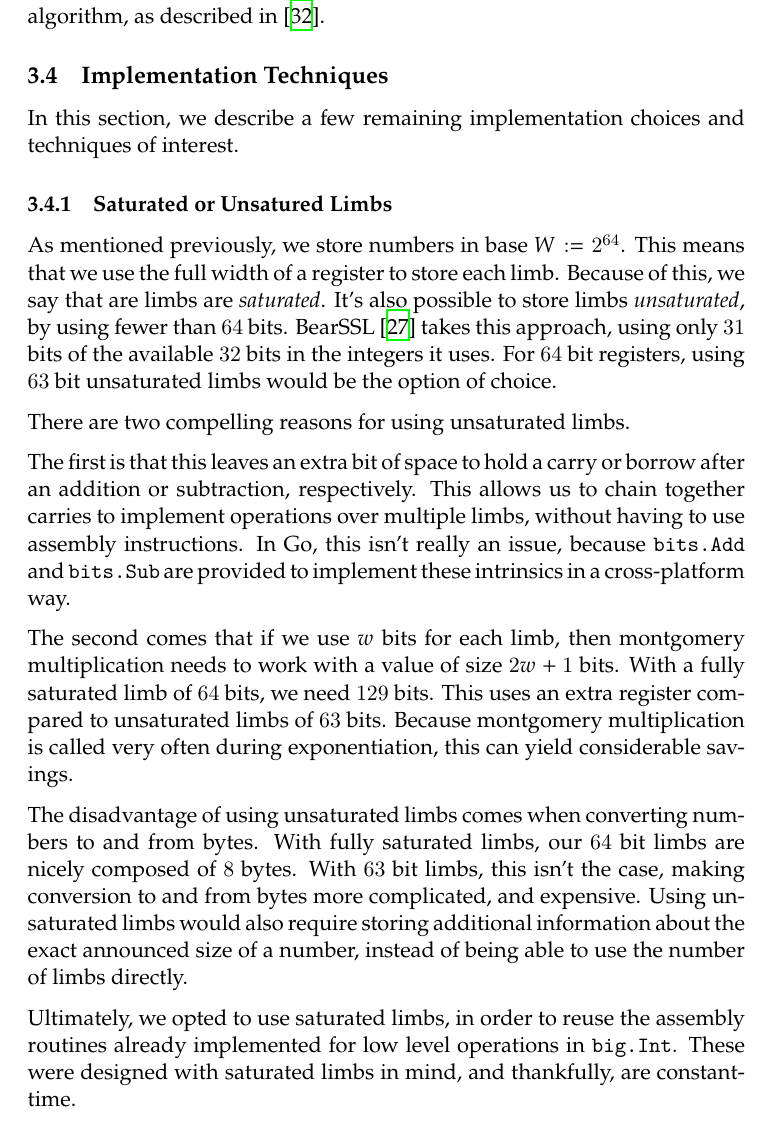
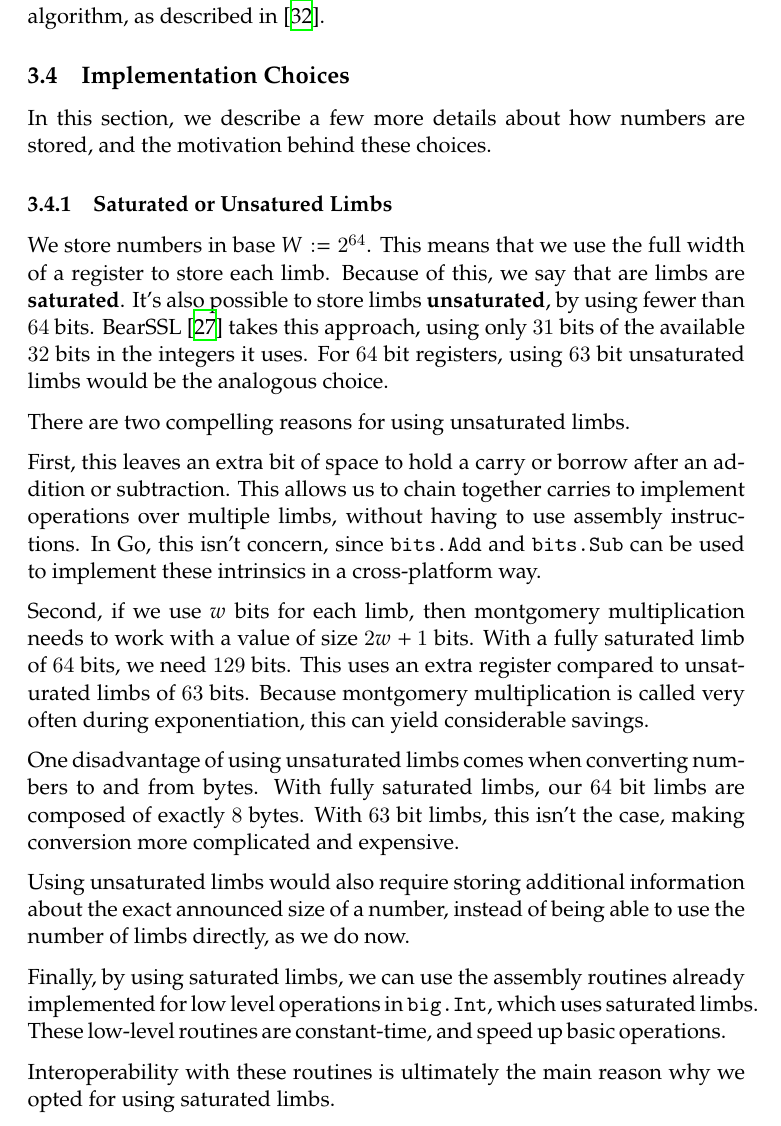
Before and after one commit to cronokirby/BSc-Project-Report, a LaTeX document (main.tex): part of page 16 of 23, cut so that both start at the same text. Compiled offline with XeLaTeX.

Commit message:
Finish second draft

```diff
--- a/main.tex
+++ b/main.tex
@@ -825,54 +825,61 @@ In the second case, we use a constant-time variant
 of the Tonnelli-Shanks algorithm, as described in
 \cite{wahby_hashing_nodate}.
 
-\subsection{Implementation Techniques}
+\subsection{Implementation Choices}
 
-In this section, we describe a few remaining implementation choices
-and techniques of interest.
+In this section, we describe a few more details
+about how numbers are stored, and the motivation behind
+these choices.
 
 \subsubsection{Saturated or Unsatured Limbs}
 
-As mentioned previously, we store numbers in base
+We store numbers in base
 $W := 2^{64}$. This means that we use the full width of a register
 to store each limb. Because of this, we say that are limbs
-are \emph{saturated}. It's also possible to store
-limbs \emph{unsaturated}, by using fewer than $64$ bits.
+are \textbf{saturated}. It's also possible to store
+limbs \textbf{unsaturated}, by using fewer than $64$ bits.
 BearSSL
 \cite{pornin_bearssl_2020-1}
 takes this approach, using only $31$ bits of the available $32$ bits
 in the integers it uses. For $64$ bit registers, using $63$ bit unsaturated
-limbs would be the option of choice.
+limbs would be the analogous choice.
 
 There are two compelling reasons for using unsaturated limbs.
 
-The first is that this leaves an extra bit of space to hold a carry
-or borrow after an addition or subtraction, respectively. This allows
+First, this leaves an extra bit of space to hold a carry
+or borrow after an addition or subtraction. This allows
 us to chain together carries to implement operations over multiple
 limbs, without having to use assembly instructions. In Go,
-this isn't really an issue, because \texttt{bits.Add} and
-\texttt{bits.Sub} are provided to implement these intrinsics
+this isn't concern, since \texttt{bits.Add} and
+\texttt{bits.Sub} can be used to implement these intrinsics
 in a cross-platform way.
 
-The second comes that if we use $w$ bits for each limb, then montgomery
+Second, if we use $w$ bits for each limb, then montgomery
 multiplication needs to work with a value of size $2w + 1$ bits. With a fully
 saturated limb of $64$ bits, we need $129$ bits. This uses
 an extra register compared to unsaturated limbs of $63$ bits. Because
 montgomery multiplication is called very often during exponentiation,
 this can yield considerable savings.
 
-The disadvantage of using unsaturated limbs comes when converting
+One disadvantage of using unsaturated limbs comes when converting
 numbers to and from bytes. With fully saturated limbs, our
-$64$ bit limbs are nicely composed of $8$ bytes. With $63$ bit limbs,
-this isn't the case, making conversion to and from bytes more
-complicated, and expensive. Using unsaturated limbs would
+$64$ bit limbs are composed of exactly $8$ bytes. With $63$ bit limbs,
+this isn't the case, making conversion more
+complicated and expensive.
+
+Using unsaturated limbs would
 also require storing additional information about the exact
 announced size of a number, instead of being able to use
-the number of limbs directly.
+the number of limbs directly, as we do now.
 
-Ultimately, we opted to use saturated limbs, in order to reuse
-the assembly routines already implemented for low level
-operations in \texttt{big.Int}. These were designed with
-saturated limbs in mind, and thankfully, are constant-time.
+Finally, by using saturated limbs, we can use the assembly routines
+already implemented for low level operations
+in \texttt{big.Int}, which uses saturated limbs. These low-level
+routines are constant-time, and speed up basic operations.
+
+Interoperability with these routines
+is ultimately the main reason why we opted
+for using saturated limbs.
 
 \subsubsection{Redundant Reductions}
 
```
Also changed, not shown: main.pdf, main.tex (61 more changed lines).
